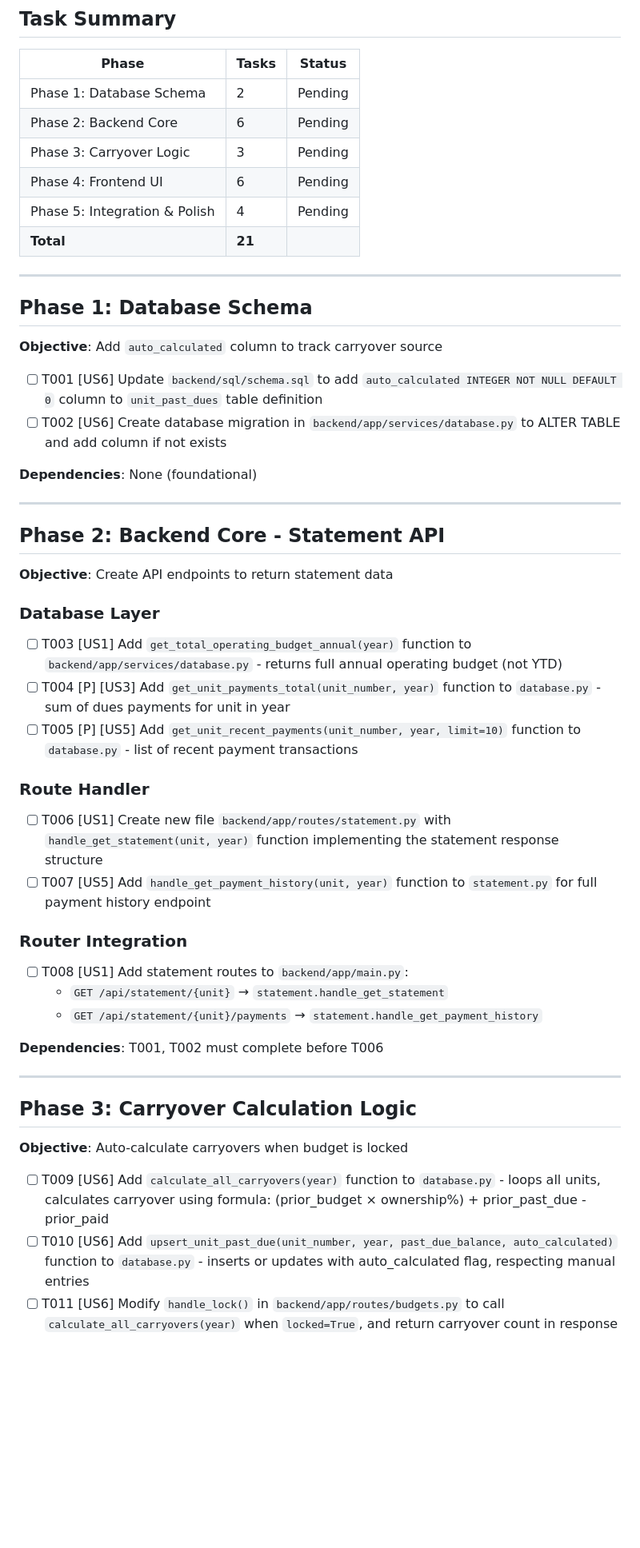
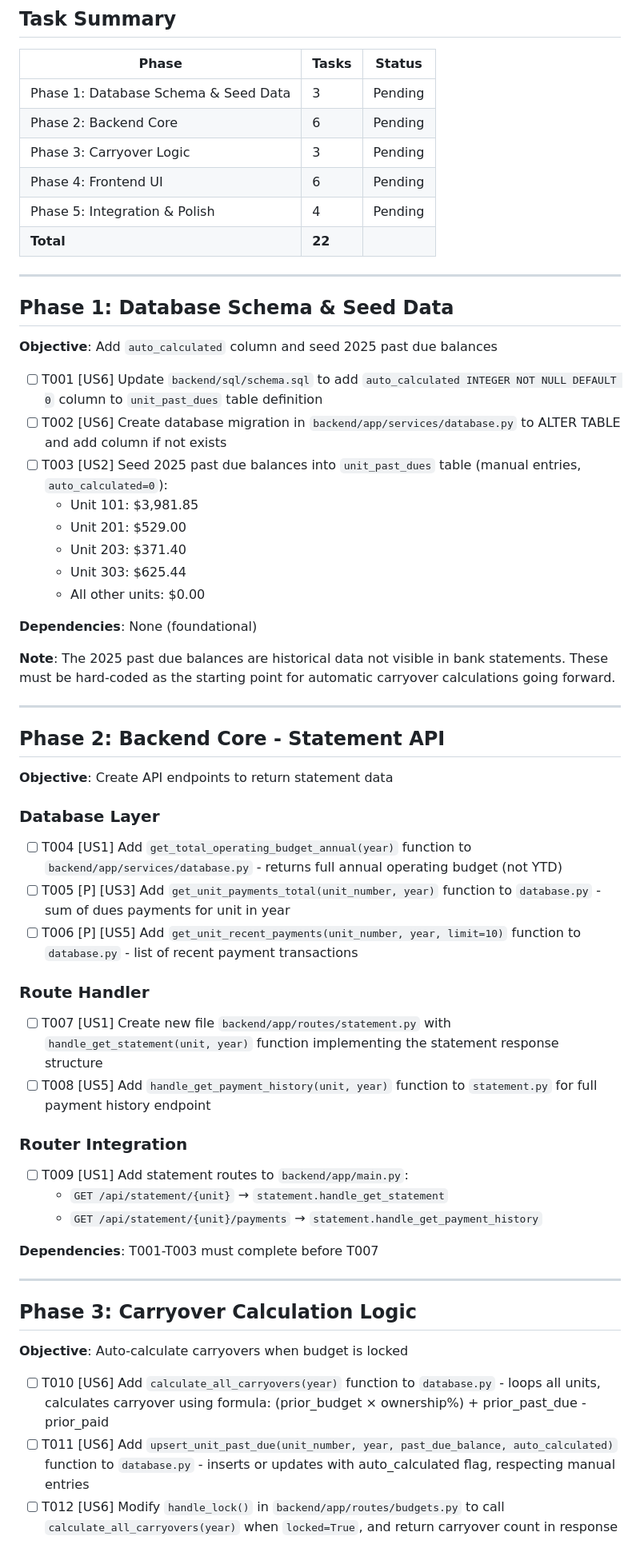
Before and after one commit to EvieHwang/dwcoa-financials, a Markdown page: specs/002-unit-statement-tracking/tasks.md, the part around one of its changes. Shown at 80% size. GitHub-like rendering; blank space fills up the shorter version.

```diff
--- a/specs/002-unit-statement-tracking/tasks.md
+++ b/specs/002-unit-statement-tracking/tasks.md
@@ -10,23 +10,31 @@
 
 | Phase | Tasks | Status |
 |-------|-------|--------|
-| Phase 1: Database Schema | 2 | Pending |
+| Phase 1: Database Schema & Seed Data | 3 | Pending |
 | Phase 2: Backend Core | 6 | Pending |
 | Phase 3: Carryover Logic | 3 | Pending |
 | Phase 4: Frontend UI | 6 | Pending |
 | Phase 5: Integration & Polish | 4 | Pending |
-| **Total** | **21** | |
+| **Total** | **22** | |
 
 ---
 
-## Phase 1: Database Schema
+## Phase 1: Database Schema & Seed Data
 
-**Objective**: Add `auto_calculated` column to track carryover source
+**Objective**: Add `auto_calculated` column and seed 2025 past due balances
 
 - [ ] T001 [US6] Update `backend/sql/schema.sql` to add `auto_calculated INTEGER NOT NULL DEFAULT 0` column to `unit_past_dues` table definition
 - [ ] T002 [US6] Create database migration in `backend/app/services/database.py` to ALTER TABLE and add column if not exists
+- [ ] T003 [US2] Seed 2025 past due balances into `unit_past_dues` table (manual entries, `auto_calculated=0`):
+  - Unit 101: $3,981.85
+  - Unit 201: $529.00
+  - Unit 203: $371.40
+  - Unit 303: $625.44
+  - All other units: $0.00
 
 **Dependencies**: None (foundational)
+
+**Note**: The 2025 past due balances are historical data not visible in bank statements. These must be hard-coded as the starting point for automatic carryover calculations going forward.
 
 ---
 
@@ -36,22 +44,22 @@
 
 ### Database Layer
 
-- [ ] T003 [US1] Add `get_total_operating_budget_annual(year)` function to `backend/app/services/database.py` - returns full annual operating budget (not YTD)
-- [ ] T004 [P] [US3] Add `get_unit_payments_total(unit_number, year)` function to `database.py` - sum of dues payments for unit in year
-- [ ] T005 [P] [US5] Add `get_unit_recent_payments(unit_number, year, limit=10)` function to `database.py` - list of recent payment transactions
+- [ ] T004 [US1] Add `get_total_operating_budget_annual(year)` function to `backend/app/services/database.py` - returns full annual operating budget (not YTD)
+- [ ] T005 [P] [US3] Add `get_unit_payments_total(unit_number, year)` function to `database.py` - sum of dues payments for unit in year
+- [ ] T006 [P] [US5] Add `get_unit_recent_payments(unit_number, year, limit=10)` function to `database.py` - list of recent payment transactions
 
 ### Route Handler
 
-- [ ] T006 [US1] Create new file `backend/app/routes/statement.py` with `handle_get_statement(unit, year)` function implementing the statement response structure
-- [ ] T007 [US5] Add `handle_get_payment_history(unit, year)` function to `statement.py` for full payment history endpoint
+- [ ] T007 [US1] Create new file `backend/app/routes/statement.py` with `handle_get_statement(unit, year)` function implementing the statement response structure
+- [ ] T008 [US5] Add `handle_get_payment_history(unit, year)` function to `statement.py` for full payment history endpoint
 
 ### Router Integration
 
-- [ ] T008 [US1] Add statement routes to `backend/app/main.py`:
+- [ ] T009 [US1] Add statement routes to `backend/app/main.py`:
   - `GET /api/statement/{unit}` → `statement.handle_get_statement`
   - `GET /api/statement/{unit}/payments` → `statement.handle_get_payment_history`
 
-**Dependencies**: T001, T002 must complete before T006
+**Dependencies**: T001-T003 must complete before T007
 
 ---
 
@@ -59,7 +67,7 @@
 
 **Objective**: Auto-calculate carryovers when budget is locked
 
-- [ ] T009 [US6] Add `calculate_all_carryovers(year)` function to `database.py` - loops all units, calculates carryover using formula: (prior_budget × ownership%) + prior_past_due - prior_paid
-- [ ] T010 [US6] Add `upsert_unit_past_due(unit_number, year, past_due_balance, auto_calculated)` function to `database.py` - inserts or updates with auto_calculated flag, respecting manual entries
-- [ ] T011 [US6] Modify `handle_lock()` in `backend/app/routes/budgets.py` to call `calculate_all_carryovers(year)` when `locked=True`, and return carryover count in response
+- [ ] T010 [US6] Add `calculate_all_carryovers(year)` function to `database.py` - loops all units, calculates carryover using formula: (prior_budget × ownership%) + prior_past_due - prior_paid
+- [ ] T011 [US6] Add `upsert_unit_past_due(unit_number, year, past_due_balance, auto_calculated)` function to `database.py` - inserts or updates with auto_calculated flag, respecting manual entries
+- [ ] T012 [US6] Modify `handle_lock()` in `backend/app/routes/budgets.py` to call `calculate_all_carryovers(year)` when `locked=True`, and return carryover count in response
 
```
Also changed, not shown: other parts of specs/002-unit-statement-tracking/tasks.md (+30 -30 lines), specs/002-unit-statement-tracking/data-model.md (+38 -0 lines).
